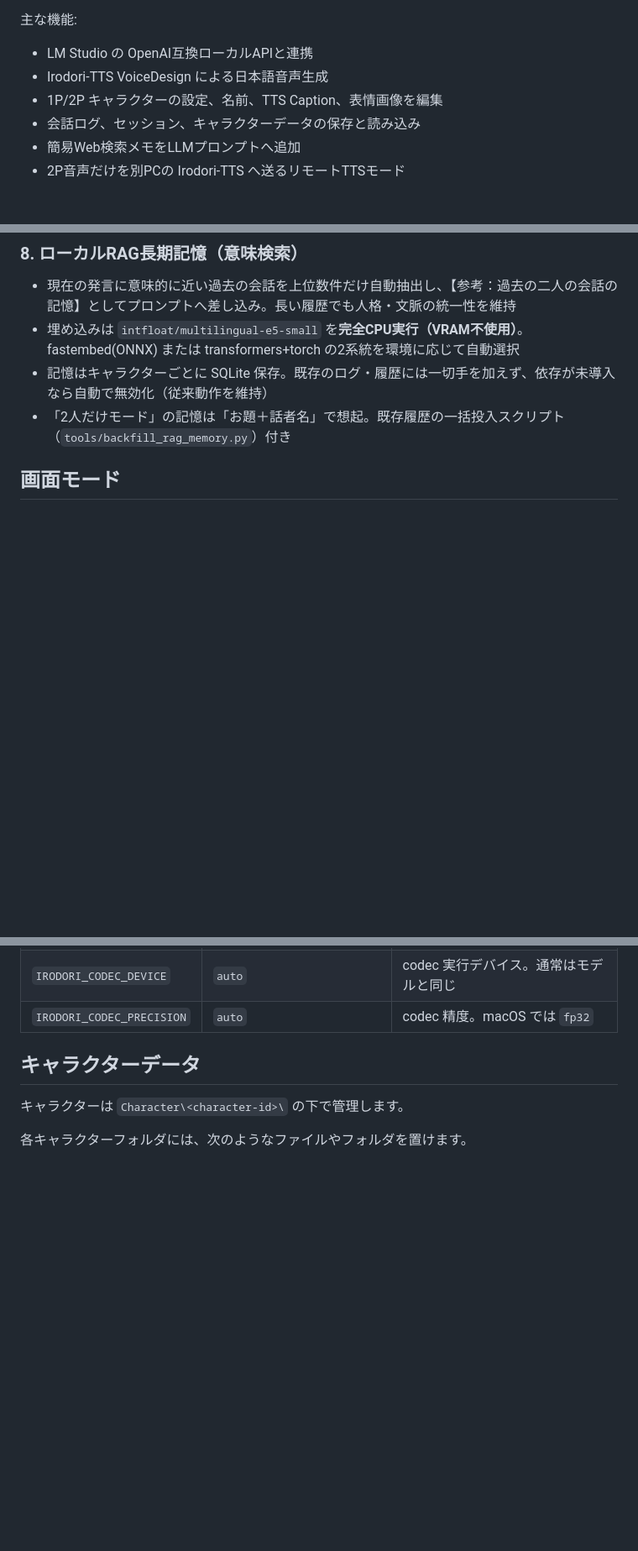
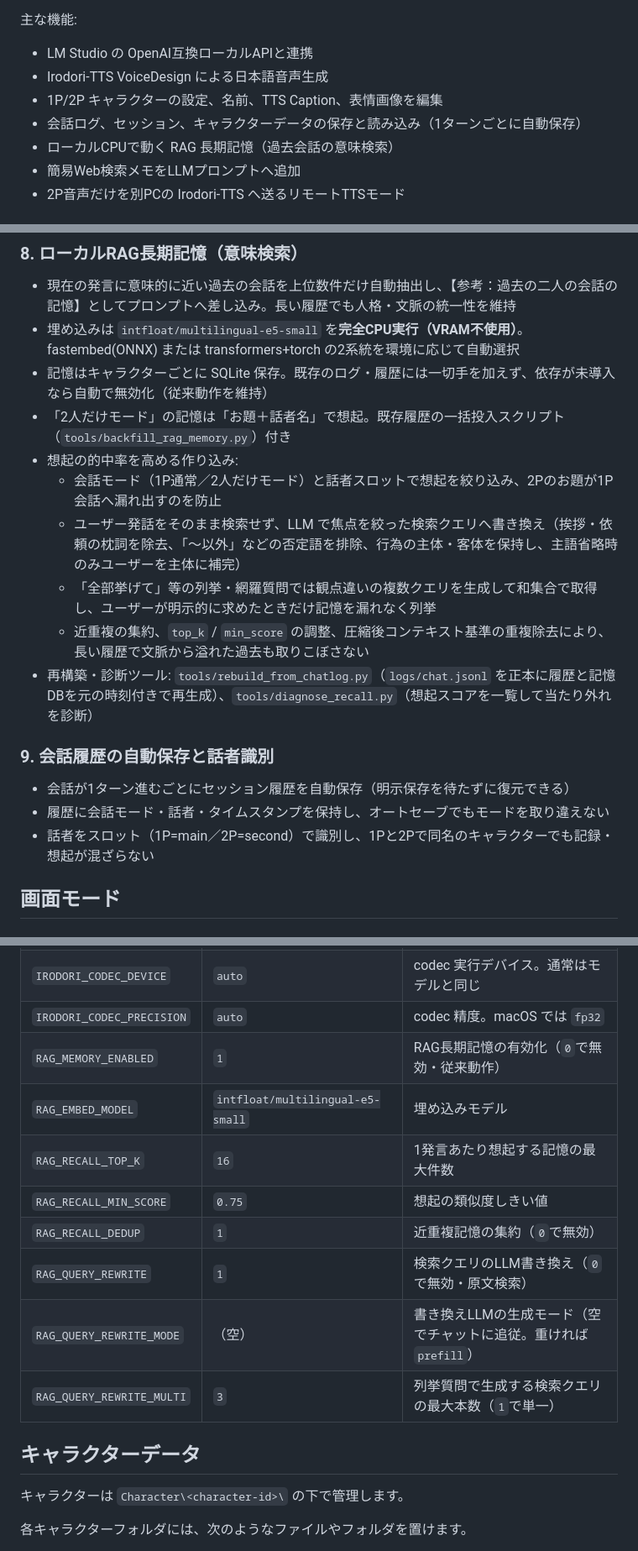
Before and after one commit to tousei-seiso/rinon-voice-lab, a Markdown page: README.ja.md, 3 parts joined by grey strips. Shown at 84% size. GitHub-like rendering; blank space fills up the shorter version.

```diff
--- a/README.ja.md
+++ b/README.ja.md
@@ -7,7 +7,8 @@ Rinon Voice Lab は、LM Studio のローカルLLMと Irodori-TTS をつない
 - LM Studio の OpenAI互換ローカルAPIと連携
 - Irodori-TTS VoiceDesign による日本語音声生成
 - 1P/2P キャラクターの設定、名前、TTS Caption、表情画像を編集
-- 会話ログ、セッション、キャラクターデータの保存と読み込み
+- 会話ログ、セッション、キャラクターデータの保存と読み込み（1ターンごとに自動保存）
+- ローカルCPUで動く RAG 長期記憶（過去会話の意味検索）
 - 簡易Web検索メモをLLMプロンプトへ追加
 - 2P音声だけを別PCの Irodori-TTS へ送るリモートTTSモード
 
@@ -65,6 +66,17 @@ Rinon Voice Lab は、LM Studio のローカルLLMと Irodori-TTS をつない
 - 埋め込みは `intfloat/multilingual-e5-small` を**完全CPU実行（VRAM不使用）**。fastembed(ONNX) または transformers+torch の2系統を環境に応じて自動選択
 - 記憶はキャラクターごとに SQLite 保存。既存のログ・履歴には一切手を加えず、依存が未導入なら自動で無効化（従来動作を維持）
 - 「2人だけモード」の記憶は「お題＋話者名」で想起。既存履歴の一括投入スクリプト（`tools/backfill_rag_memory.py`）付き
+- 想起の的中率を高める作り込み:
+  - 会話モード（1P通常／2人だけモード）と話者スロットで想起を絞り込み、2Pのお題が1P会話へ漏れ出すのを防止
+  - ユーザー発話をそのまま検索せず、LLM で焦点を絞った検索クエリへ書き換え（挨拶・依頼の枕詞を除去、「〜以外」などの否定語を排除、行為の主体・客体を保持し、主語省略時のみユーザーを主体に補完）
+  - 「全部挙げて」等の列挙・網羅質問では観点違いの複数クエリを生成して和集合で取得し、ユーザーが明示的に求めたときだけ記憶を漏れなく列挙
+  - 近重複の集約、`top_k` / `min_score` の調整、圧縮後コンテキスト基準の重複除去により、長い履歴で文脈から溢れた過去も取りこぼさない
+- 再構築・診断ツール: `tools/rebuild_from_chatlog.py`（`logs/chat.jsonl` を正本に履歴と記憶DBを元の時刻付きで再生成）、`tools/diagnose_recall.py`（想起スコアを一覧して当たり外れを診断）
+
+### 9. 会話履歴の自動保存と話者識別
+- 会話が1ターン進むごとにセッション履歴を自動保存（明示保存を待たずに復元できる）
+- 履歴に会話モード・話者・タイムスタンプを保持し、オートセーブでもモードを取り違えない
+- 話者をスロット（1P=main／2P=second）で識別し、1Pと2Pで同名のキャラクターでも記録・想起が混ざらない
 
 ## 画面モード
 
@@ -204,6 +216,14 @@ Irodori-TTS の依存関係は次のどちらかで入れてください。
 | `IRODORI_MODEL_PRECISION` | `auto` | モデル精度。`auto`, `fp32`, `bf16` |
 | `IRODORI_CODEC_DEVICE` | `auto` | codec 実行デバイス。通常はモデルと同じ |
 | `IRODORI_CODEC_PRECISION` | `auto` | codec 精度。macOS では `fp32` |
+| `RAG_MEMORY_ENABLED` | `1` | RAG長期記憶の有効化（`0`で無効・従来動作） |
+| `RAG_EMBED_MODEL` | `intfloat/multilingual-e5-small` | 埋め込みモデル |
+| `RAG_RECALL_TOP_K` | `16` | 1発言あたり想起する記憶の最大件数 |
+| `RAG_RECALL_MIN_SCORE` | `0.75` | 想起の類似度しきい値 |
+| `RAG_RECALL_DEDUP` | `1` | 近重複記憶の集約（`0`で無効） |
+| `RAG_QUERY_REWRITE` | `1` | 検索クエリのLLM書き換え（`0`で無効・原文検索） |
+| `RAG_QUERY_REWRITE_MODE` | （空） | 書き換えLLMの生成モード（空でチャットに追従。重ければ `prefill`） |
+| `RAG_QUERY_REWRITE_MULTI` | `3` | 列挙質問で生成する検索クエリの最大本数（`1`で単一） |
 
 ## キャラクターデータ
 
```
Also changed, not shown: README.md (+20 -0 lines).
